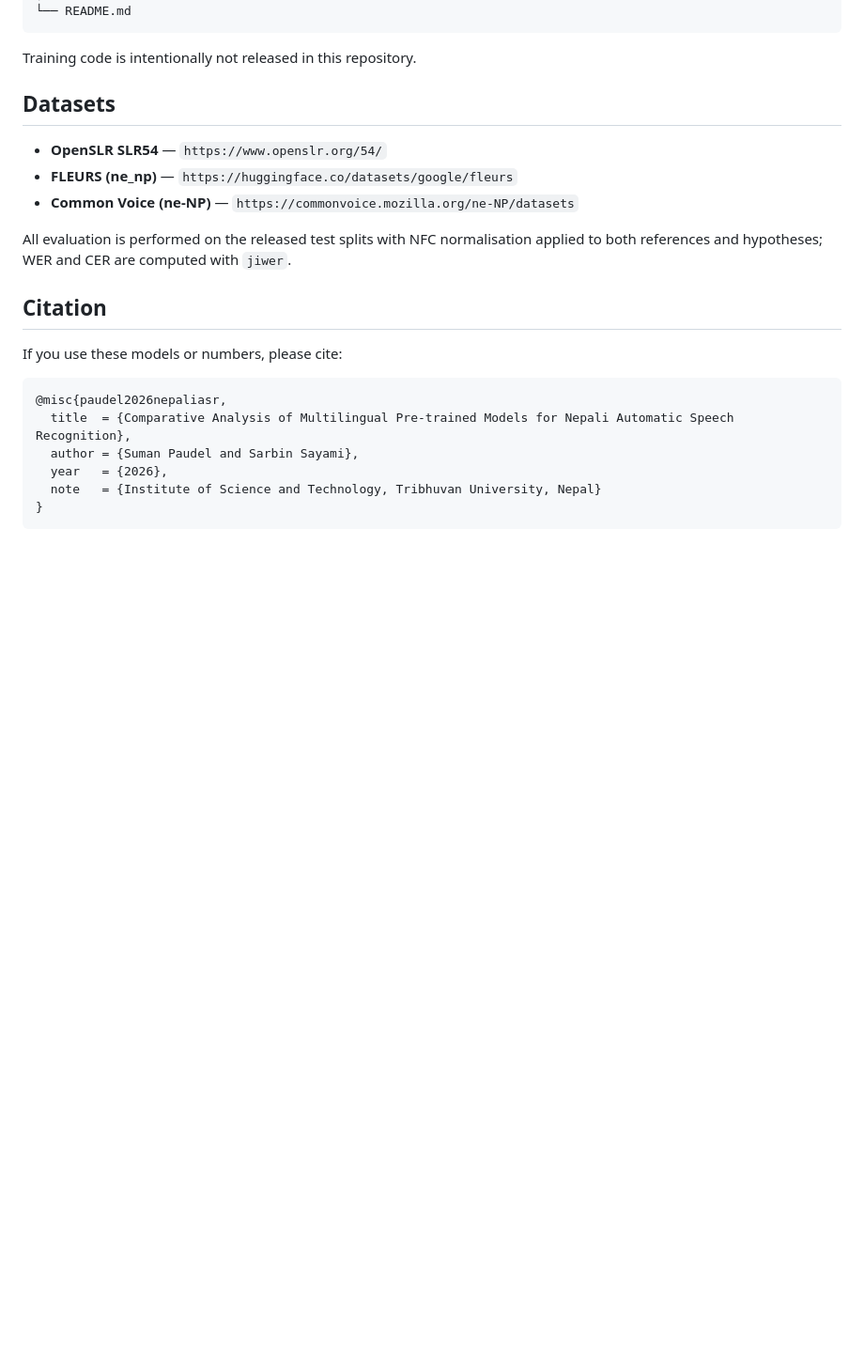
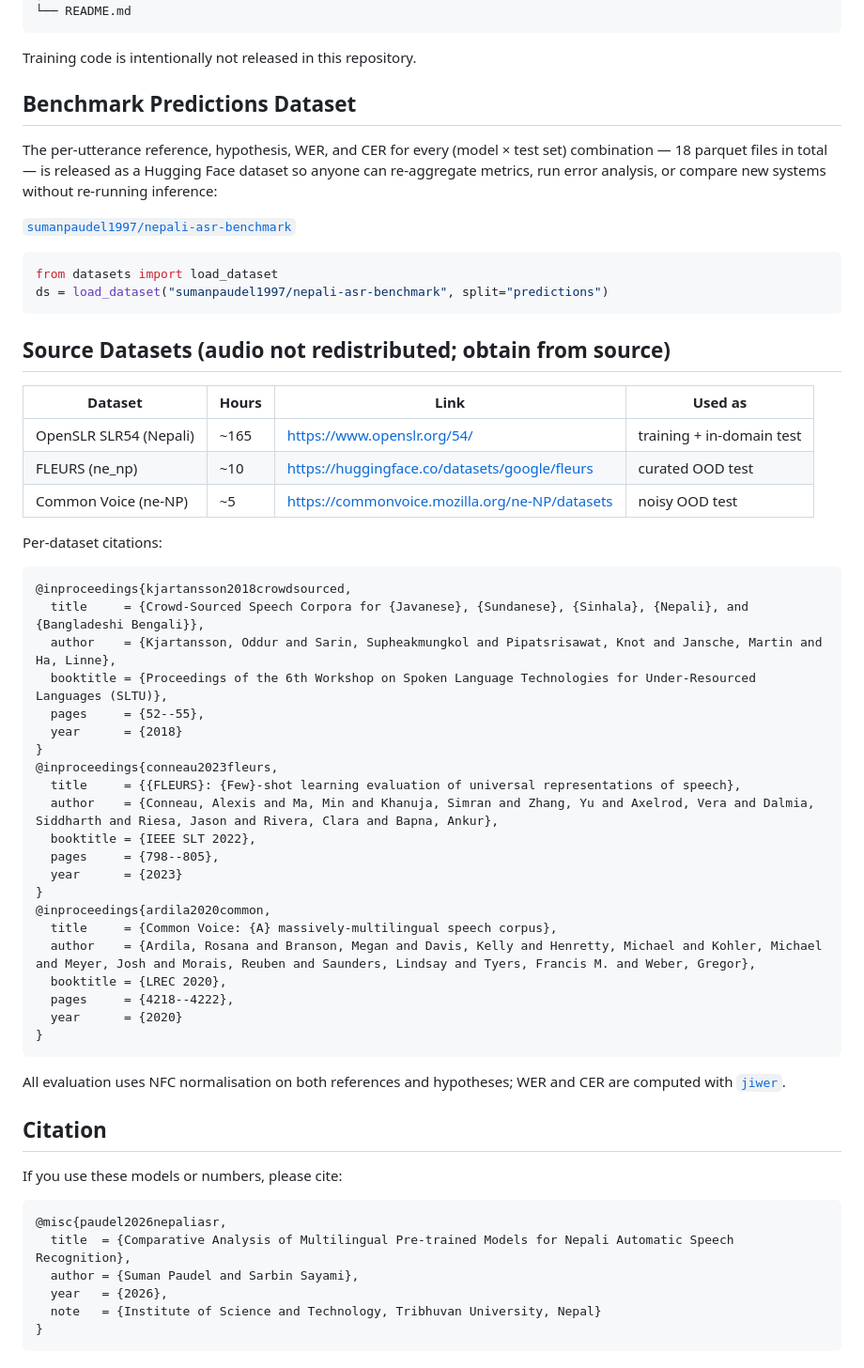
Before and after one commit to p-sumann/nepali-asr-benchmark, a Markdown page: README.md, the part around one of its changes. Shown at 94% size. Rendered like a GitHub page; blank space fills up the shorter version.

Commit message:
Add HF dataset link and per-source dataset citations

````diff
--- a/README.md
+++ b/README.md
@@ -122,13 +123,54 @@ Ready-to-run scripts: see [`inference/`](inference/).
 
 Training code is intentionally not released in this repository.
 
-## Datasets
+## Benchmark Predictions Dataset
 
-- **OpenSLR SLR54** — `https://www.openslr.org/54/`
-- **FLEURS (ne_np)** — `https://huggingface.co/datasets/google/fleurs`
-- **Common Voice (ne-NP)** — `https://commonvoice.mozilla.org/ne-NP/datasets`
+The per-utterance reference, hypothesis, WER, and CER for every (model × test set)
+combination — 18 parquet files in total — is released as a Hugging Face dataset
+so anyone can re-aggregate metrics, run error analysis, or compare new systems
+without re-running inference:
 
-All evaluation is performed on the released test splits with NFC normalisation applied to both references and hypotheses; WER and CER are computed with `jiwer`.
+[`sumanpaudel1997/nepali-asr-benchmark`](https://huggingface.co/datasets/sumanpaudel1997/nepali-asr-benchmark)
+```python
+from datasets import load_dataset
+ds = load_dataset("sumanpaudel1997/nepali-asr-benchmark", split="predictions")
+```
+
+## Source Datasets (audio not redistributed; obtain from source)
+
+| Dataset | Hours | Link | Used as |
+|---|---|---|---|
+| OpenSLR SLR54 (Nepali) | ~165 | <https://www.openslr.org/54/> | training + in-domain test |
+| FLEURS (ne_np) | ~10 | <https://huggingface.co/datasets/google/fleurs> | curated OOD test |
+| Common Voice (ne-NP) | ~5 | <https://commonvoice.mozilla.org/ne-NP/datasets> | noisy OOD test |
+
+Per-dataset citations:
+
+```bibtex
+@inproceedings{kjartansson2018crowdsourced,
+  title     = {Crowd-Sourced Speech Corpora for {Javanese}, {Sundanese}, {Sinhala}, {Nepali}, and {Bangladeshi Bengali}},
+  author    = {Kjartansson, Oddur and Sarin, Supheakmungkol and Pipatsrisawat, Knot and Jansche, Martin and Ha, Linne},
+  booktitle = {Proceedings of the 6th Workshop on Spoken Language Technologies for Under-Resourced Languages (SLTU)},
+  pages     = {52--55},
+  year      = {2018}
+}
+@inproceedings{conneau2023fleurs,
+  title     = {{FLEURS}: {Few}-shot learning evaluation of universal representations of speech},
+  author    = {Conneau, Alexis and Ma, Min and Khanuja, Simran and Zhang, Yu and Axelrod, Vera and Dalmia, Siddharth and Riesa, Jason and Rivera, Clara and Bapna, Ankur},
+  booktitle = {IEEE SLT 2022},
+  pages     = {798--805},
+  year      = {2023}
+}
+@inproceedings{ardila2020common,
+  title     = {Common Voice: {A} massively-multilingual speech corpus},
+  author    = {Ardila, Rosana and Branson, Megan and Davis, Kelly and Henretty, Michael and Kohler, Michael and Meyer, Josh and Morais, Reuben and Saunders, Lindsay and Tyers, Francis M. and Weber, Gregor},
+  booktitle = {LREC 2020},
+  pages     = {4218--4222},
+  year      = {2020}
+}
+```
+
+All evaluation uses NFC normalisation on both references and hypotheses; WER and CER are computed with [`jiwer`](https://github.com/jitsi/jiwer).
 
 ## Citation
 
````
Also changed, not shown: other parts of README.md (+2 -1 lines).
